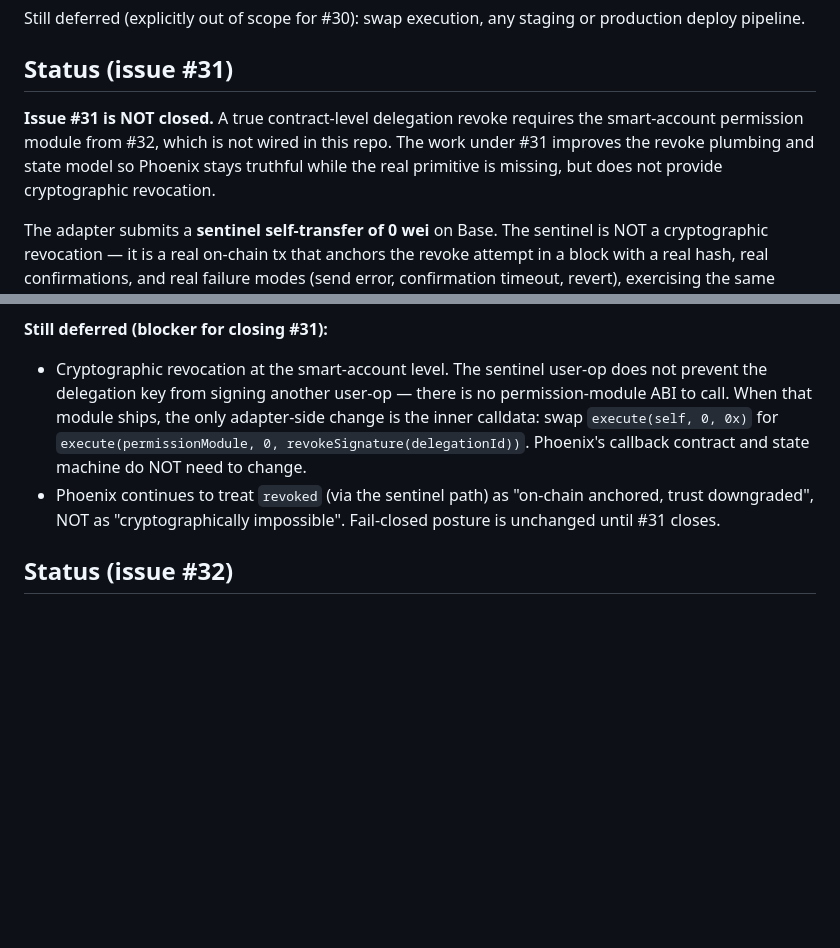
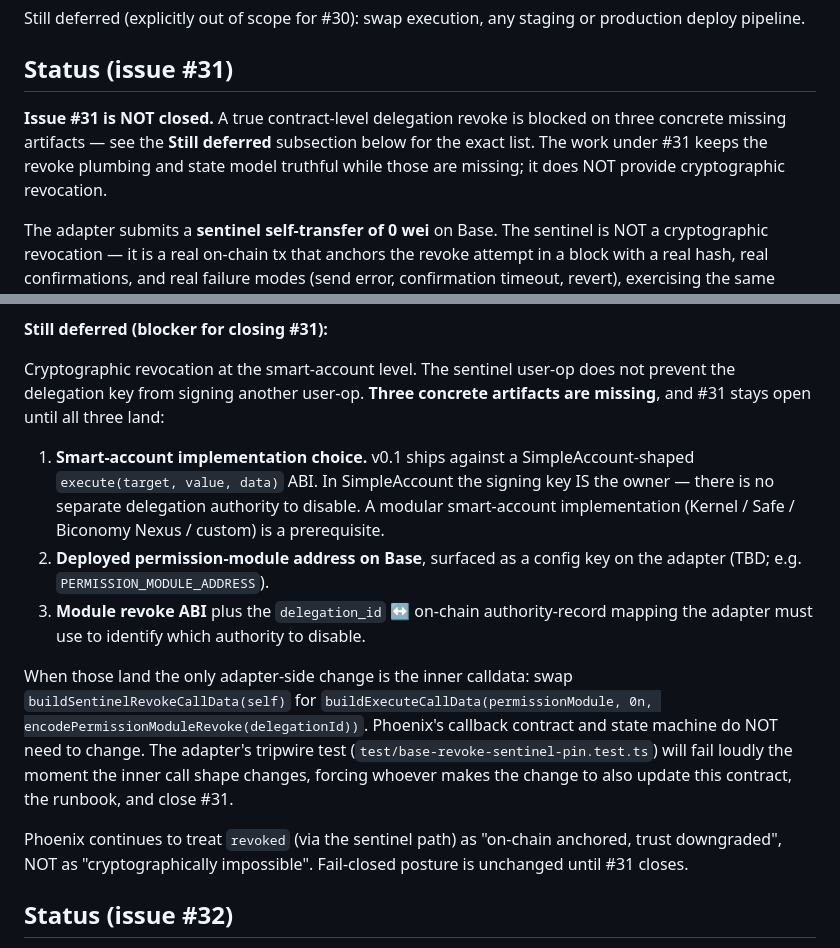
Before and after one commit to Linh86/cryptokorr, a Markdown page: priv/adapter/contract.md, 2 parts joined by grey strips. Drawn GitHub-style; blank space fills up the shorter version.

Commit message:
Sharpen #31 blocker note in adapter contract and runbook
#31 stays open. A true cryptographic delegation revoke is blocked on
three concrete missing artifacts that the adapter cannot synthesize:

  1. Smart-account implementation choice that supports modules
     (Kernel / Safe / Biconomy Nexus / custom). v0.1 ships against a
     SimpleAccount-shaped ABI in which the signing key IS the owner,
     so there is no separate authority to disable.
  2. Deployed permission-module address on Base.
  3. Module revoke ABI plus the delegation_id ↔ on-chain authority
     mapping.

Replace the prior "blocked on #32" framing (#32 closed but did not
ship a module) with this explicit list, in both `priv/adapter/contract.md`
and `docs/incident-runbook.md`. Reference the adapter-side tripwire
(`test/base-revoke-sentinel-pin.test.ts`) and document the exact
one-line swap required when the missing pieces land — so the next
implementer has a concrete checklist instead of a vague pointer.

Verification: `mix format`, `mix compile --warnings-as-errors`,
`mix test`, `mix precommit` — all clean, 653 tests, 0 failures.

```diff
--- a/priv/adapter/contract.md
+++ b/priv/adapter/contract.md
@@ -24,10 +24,10 @@ staging or production deploy pipeline.
 ## Status (issue #31)
 
 **Issue #31 is NOT closed.** A true contract-level delegation revoke
-requires the smart-account permission module from #32, which is not
-wired in this repo. The work under #31 improves the revoke plumbing
-and state model so Phoenix stays truthful while the real primitive is
-missing, but does not provide cryptographic revocation.
+is blocked on three concrete missing artifacts — see the **Still
+deferred** subsection below for the exact list. The work under #31
+keeps the revoke plumbing and state model truthful while those are
+missing; it does NOT provide cryptographic revocation.
 
 The adapter submits a **sentinel self-transfer of 0 wei** on Base.
 The sentinel is NOT a cryptographic revocation — it is a real
@@ -106,17 +106,35 @@ What landed under #31:
 
 **Still deferred (blocker for closing #31):**
 
-- Cryptographic revocation at the smart-account level. The sentinel
-  user-op does not prevent the delegation key from signing another
-  user-op — there is no permission-module ABI to call. When that
-  module ships, the only adapter-side change is the inner calldata:
-  swap `execute(self, 0, 0x)` for
-  `execute(permissionModule, 0, revokeSignature(delegationId))`.
-  Phoenix's callback contract and state machine do NOT need to
-  change.
-- Phoenix continues to treat `revoked` (via the sentinel path) as
-  "on-chain anchored, trust downgraded", NOT as "cryptographically
-  impossible". Fail-closed posture is unchanged until #31 closes.
+Cryptographic revocation at the smart-account level. The sentinel
+user-op does not prevent the delegation key from signing another
+user-op. **Three concrete artifacts are missing**, and #31 stays
+open until all three land:
+
+1. **Smart-account implementation choice.** v0.1 ships against a
+   SimpleAccount-shaped `execute(target, value, data)` ABI. In
+   SimpleAccount the signing key IS the owner — there is no separate
+   delegation authority to disable. A modular smart-account
+   implementation (Kernel / Safe / Biconomy Nexus / custom) is a
+   prerequisite.
+2. **Deployed permission-module address on Base**, surfaced as a
+   config key on the adapter (TBD; e.g. `PERMISSION_MODULE_ADDRESS`).
+3. **Module revoke ABI** plus the `delegation_id` ↔ on-chain
+   authority-record mapping the adapter must use to identify which
+   authority to disable.
+
+When those land the only adapter-side change is the inner calldata:
+swap `buildSentinelRevokeCallData(self)` for
+`buildExecuteCallData(permissionModule, 0n, encodePermissionModuleRevoke(delegationId))`.
+Phoenix's callback contract and state machine do NOT need to change.
+The adapter's tripwire test
+(`test/base-revoke-sentinel-pin.test.ts`) will fail loudly the
+moment the inner call shape changes, forcing whoever makes the
+change to also update this contract, the runbook, and close #31.
+
+Phoenix continues to treat `revoked` (via the sentinel path) as
+"on-chain anchored, trust downgraded", NOT as "cryptographically
+impossible". Fail-closed posture is unchanged until #31 closes.
 
 ## Status (issue #32)
 
```
Also changed, not shown: docs/incident-runbook.md (+12 -6 lines).
